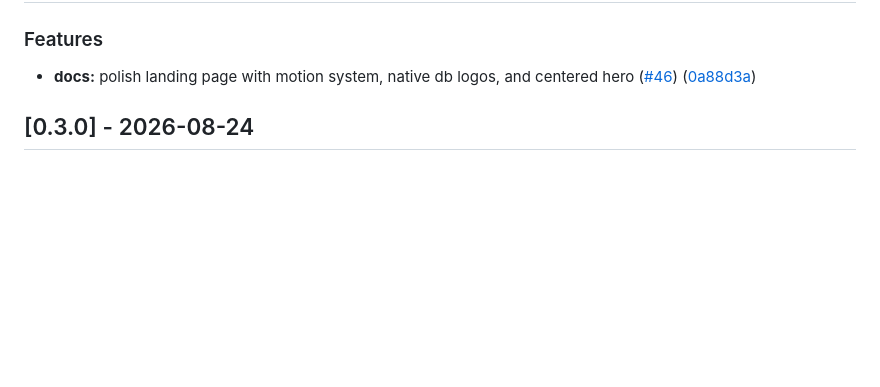
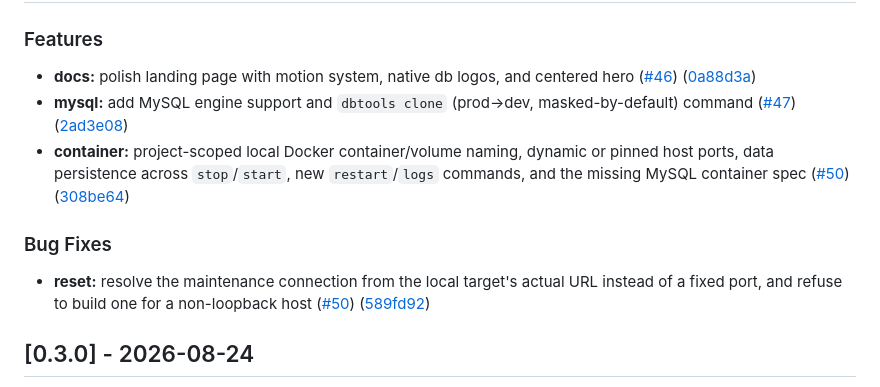
Before and after one commit to seanpham99/dbtools, a Markdown page: CHANGELOG.md, the part around the change. Drawn GitHub-style; blank space fills up the shorter version.

Commit message:
docs(changelog): add missing 0.4.0 entries for MySQL engine, clone, and docker lifecycle
release-please only picked up conventional-commit-prefixed first lines of
squash-merged PRs; #47 and #50 both squash-merged with plain human-readable
subjects, so their feat/fix lines (present in the squash body) were never
parsed into this changelog. Backfilling manually before the v0.4.0 tag.

```diff
--- a/CHANGELOG.md
+++ b/CHANGELOG.md
@@ -13,6 +13,12 @@ and this project adheres to [Semantic Versioning](https://semver.org/spec/v2.0.0
 ### Features
 
 * **docs:** polish landing page with motion system, native db logos, and centered hero ([#46](https://github.com/seanpham99/dbtools/issues/46)) ([0a88d3a](https://github.com/seanpham99/dbtools/commit/0a88d3a576e5d5d22f1b6fb331390e3ca3621a68))
+* **mysql:** add MySQL engine support and `dbtools clone` (prod→dev, masked-by-default) command ([#47](https://github.com/seanpham99/dbtools/pull/47)) ([2ad3e08](https://github.com/seanpham99/dbtools/commit/2ad3e08f7af2d523d47f91eff067e9527c1d121b))
+* **container:** project-scoped local Docker container/volume naming, dynamic or pinned host ports, data persistence across `stop`/`start`, new `restart`/`logs` commands, and the missing MySQL container spec ([#50](https://github.com/seanpham99/dbtools/pull/50)) ([308be64](https://github.com/seanpham99/dbtools/commit/308be64c103ed7339f05a40f5b9b5a498d1f3eee))
+
+### Bug Fixes
+
+* **reset:** resolve the maintenance connection from the local target's actual URL instead of a fixed port, and refuse to build one for a non-loopback host ([#50](https://github.com/seanpham99/dbtools/pull/50)) ([589fd92](https://github.com/seanpham99/dbtools/commit/589fd923d1a1a5a17c49abce0f71ba47c336ccc0))
 
 ## [0.3.0] - 2026-08-24
 
```
